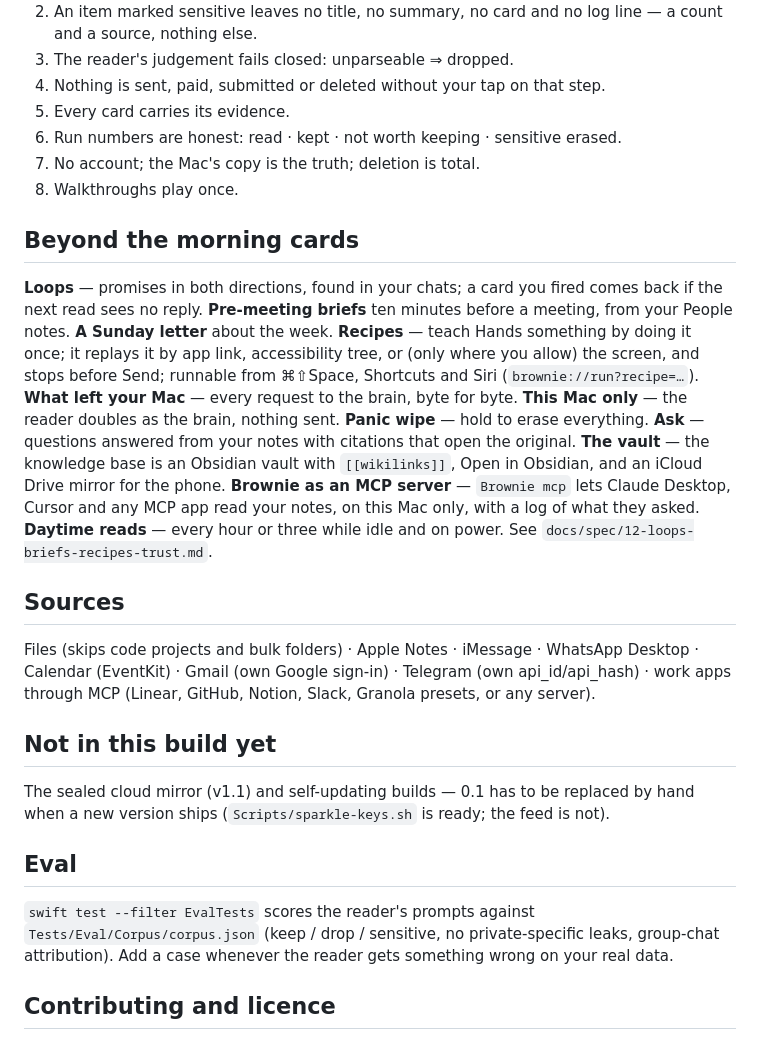
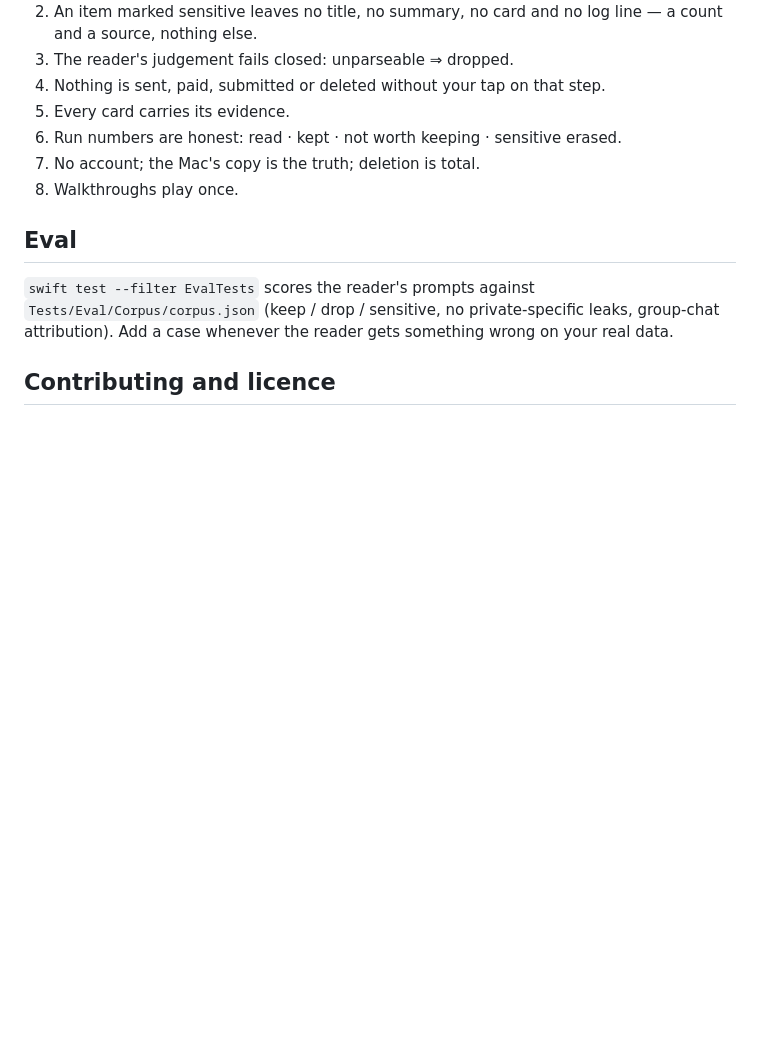
Before and after one commit to Brownie-app/brownie, a Markdown page: README.md, the part around one of its changes. Drawn GitHub-style; blank space fills up the shorter version.

```diff
--- a/README.md
+++ b/README.md
@@ -93,18 +116,6 @@ swift run browniectl read files ~/Downloads   # judge a folder with the reader f
 7. No account; the Mac's copy is the truth; deletion is total.
 8. Walkthroughs play once.
 
-## Beyond the morning cards
-
-**Loops** — promises in both directions, found in your chats; a card you fired comes back if the next read sees no reply. **Pre-meeting briefs** ten minutes before a meeting, from your People notes. **A Sunday letter** about the week. **Recipes** — teach Hands something by doing it once; it replays it by app link, accessibility tree, or (only where you allow) the screen, and stops before Send; runnable from ⌘⇧Space, Shortcuts and Siri (`brownie://run?recipe=…`). **What left your Mac** — every request to the brain, byte for byte. **This Mac only** — the reader doubles as the brain, nothing sent. **Panic wipe** — hold to erase everything. **Ask** — questions answered from your notes with citations that open the original. **The vault** — the knowledge base is an Obsidian vault with `[[wikilinks]]`, Open in Obsidian, and an iCloud Drive mirror for the phone. **Brownie as an MCP server** — `Brownie mcp` lets Claude Desktop, Cursor and any MCP app read your notes, on this Mac only, with a log of what they asked. **Daytime reads** — every hour or three while idle and on power. See `docs/spec/12-loops-briefs-recipes-trust.md`.
-
-## Sources
-
-Files (skips code projects and bulk folders) · Apple Notes · iMessage · WhatsApp Desktop · Calendar (EventKit) · Gmail (own Google sign-in) · Telegram (own api_id/api_hash) · work apps through MCP (Linear, GitHub, Notion, Slack, Granola presets, or any server).
-
-## Not in this build yet
-
-The sealed cloud mirror (v1.1) and self-updating builds — 0.1 has to be replaced by hand when a new version ships (`Scripts/sparkle-keys.sh` is ready; the feed is not).
-
 ## Eval
 
 `swift test --filter EvalTests` scores the reader's prompts against `Tests/Eval/Corpus/corpus.json` (keep / drop / sensitive, no private-specific leaks, group-chat attribution). Add a case whenever the reader gets something wrong on your real data.
```
Also changed, not shown: other parts of README.md (+24 -1 lines).
